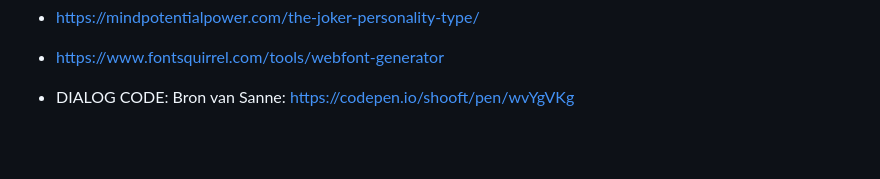
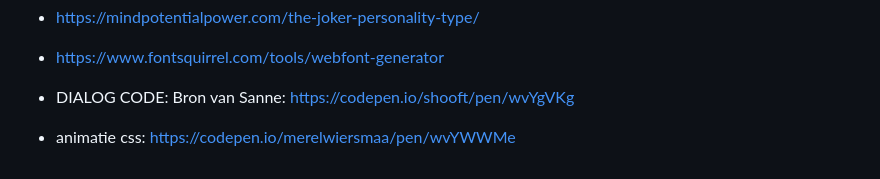
Before and after one commit to merelwiersmaa/basiswebsite-timeline, a Markdown page: README.md, the part around the change. Drawn GitHub-style; blank space fills up the shorter version.

```diff
--- a/README.md
+++ b/README.md
@@ -100,3 +100,5 @@ Dus nu heb ik de afbeelding wat breder, met dezelfde hoogte gemaakt in illustrat
 - https://www.fontsquirrel.com/tools/webfont-generator
 
 - DIALOG CODE: Bron van Sanne: https://codepen.io/shooft/pen/wvYgVKg
+
+- animatie css: https://codepen.io/merelwiersmaa/pen/wvYWWMe
```
